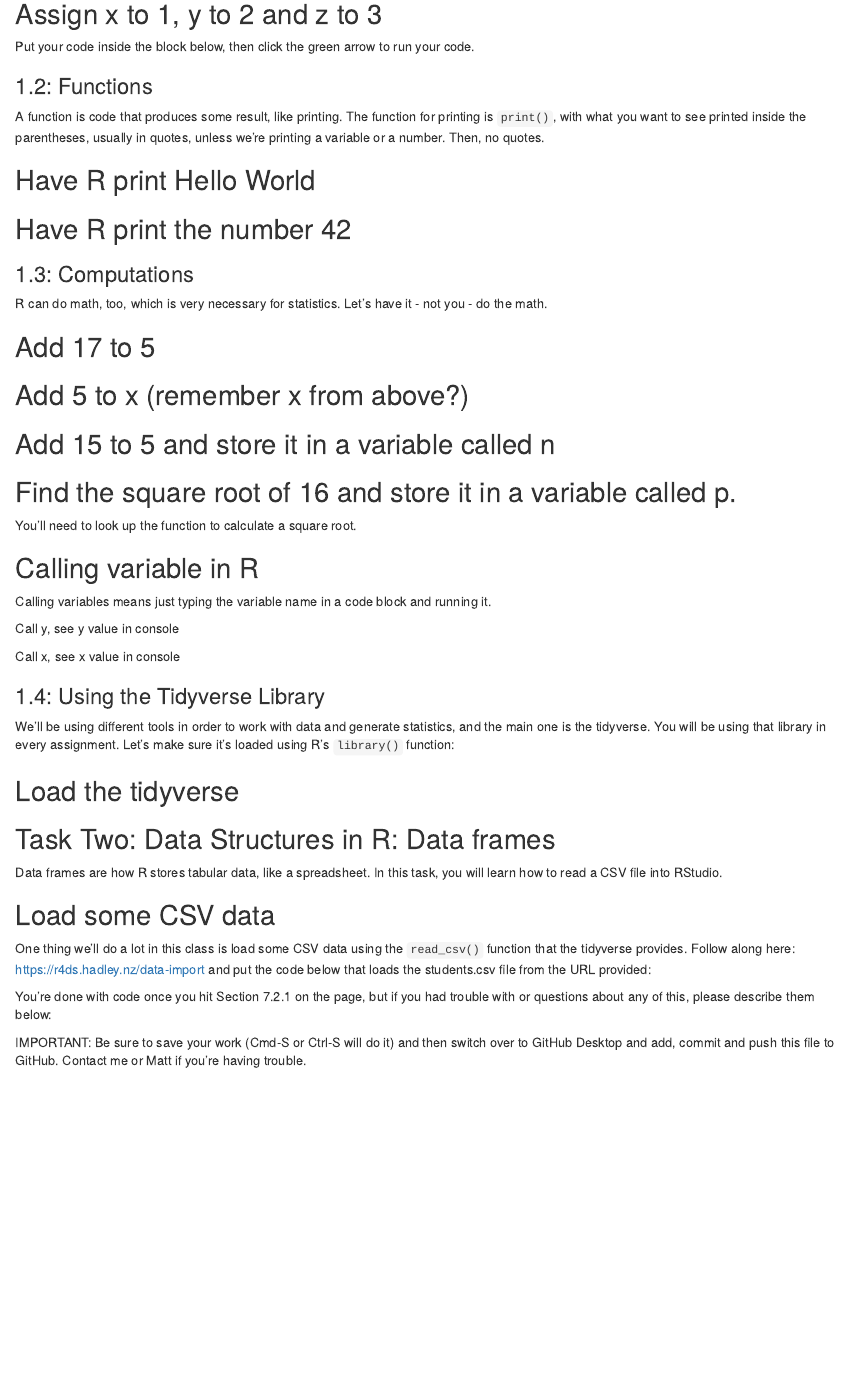
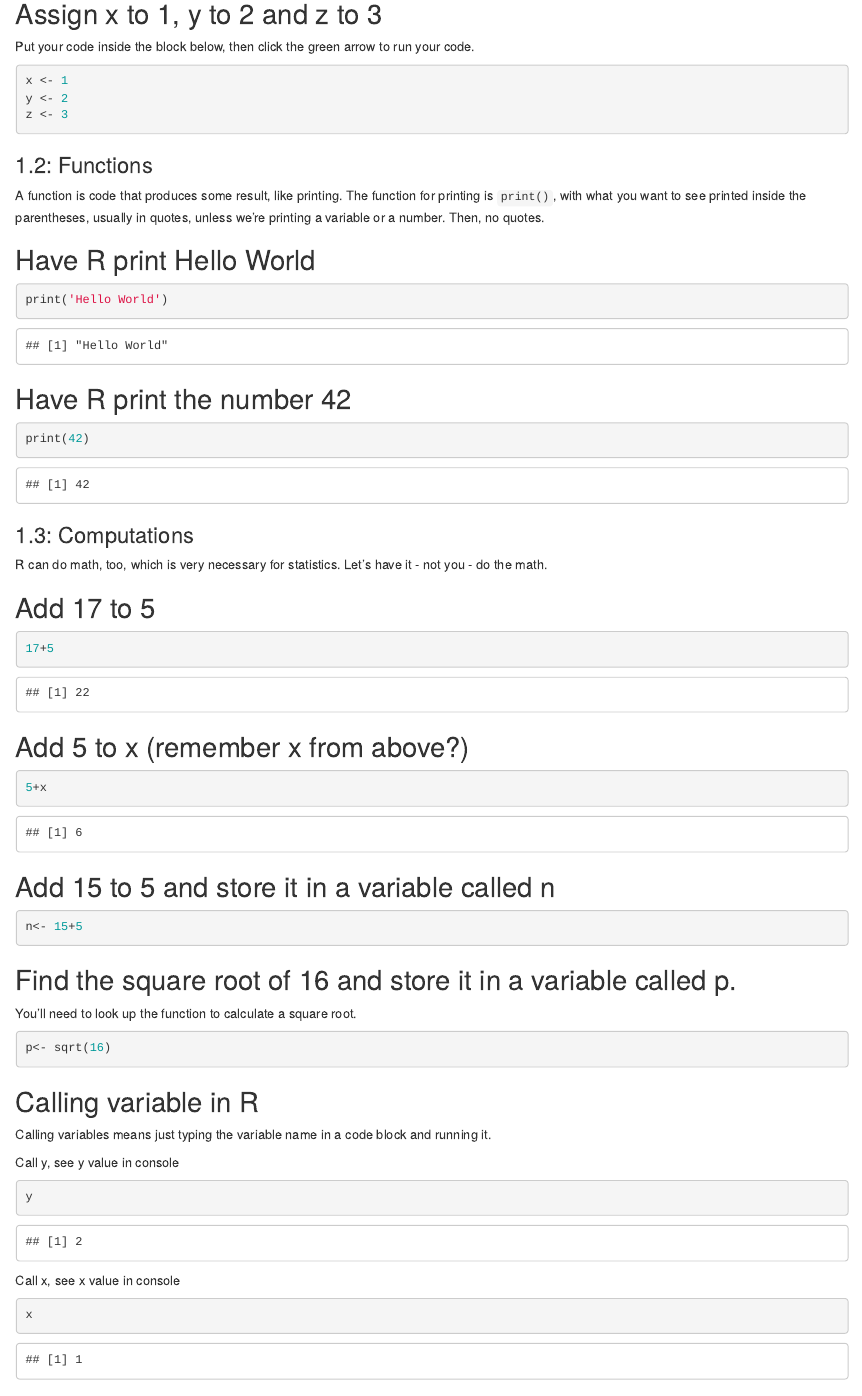
Before and after one commit to npilsbury/jour405_spring25, an R Markdown document (homework/HW1_R_Basics.Rmd): the page in a window 1100 px wide, from 330 px down. Rendered offline with R 4.5, knitr and Pandoc, with nearby package versions; some code elsewhere in the file could not run offline.

Commit message:
HW1_R_Basics.Rmd

````diff
--- a/homework/HW1_R_Basics.Rmd
+++ b/homework/HW1_R_Basics.Rmd
@@ -16,7 +16,9 @@ In this task, you will learn about the R programming language and write basic R
 Put your code inside the block below, then click the green arrow to run your code.
 
 ```{r}
-
+x <- 1
+y <- 2
+z <- 3
 ```
 
 ### 1.2: Functions
@@ -26,13 +28,13 @@ A function is code that produces some result, like printing. The function for pr
 ## Have R print Hello World
 
 ```{r}
-
+print('Hello World')
 ```
 
 ## Have R print the number 42
 
 ```{r}
-
+print(42)
 ```
 
 ### 1.3: Computations
@@ -42,19 +44,19 @@ R can do math, too, which is very necessary for statistics. Let's have it - not
 ## Add 17 to 5
 
 ```{r}
-
+17+5
 ```
 
 ## Add 5 to x (remember x from above?)
 
 ```{r}
-
+5+x
 ```
 
 ## Add 15 to 5 and store it in a variable called n
 
 ```{r}
-
+n<- 15+5
 ```
 
 ## Find the square root of 16 and store it in a variable called p.
@@ -62,7 +64,7 @@ R can do math, too, which is very necessary for statistics. Let's have it - not
 You'll need to look up the function to calculate a square root.
 
 ```{r}
-
+p<- sqrt(16)
 ```
 
 ## Calling variable in R
@@ -72,13 +74,13 @@ Calling variables means just typing the variable name in a code block and runnin
 Call y, see y value in console
 
 ```{r}
-
+y
 ```
 
 Call x, see x value in console
 
 ```{r}
-
+x
 ```
 
 ### 1.4: Using the Tidyverse Library
````
Also changed, not shown: homework/HW1_R_Basics.Rmd (6 more changed lines), 1 other file.
